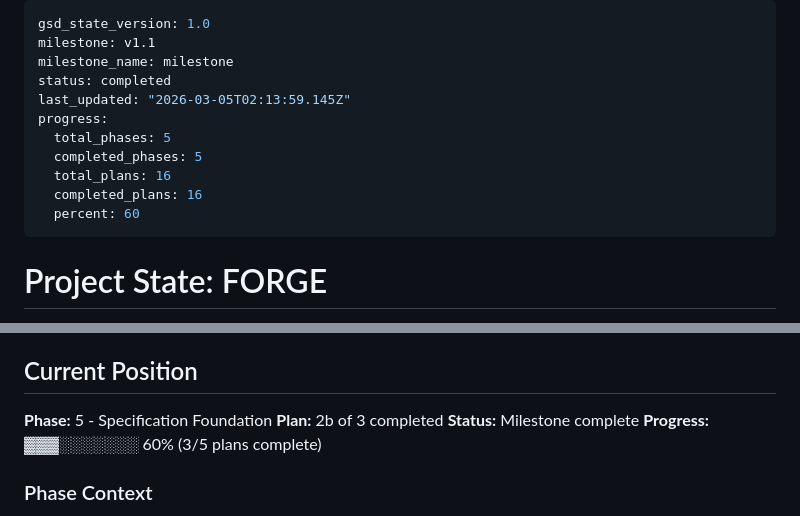
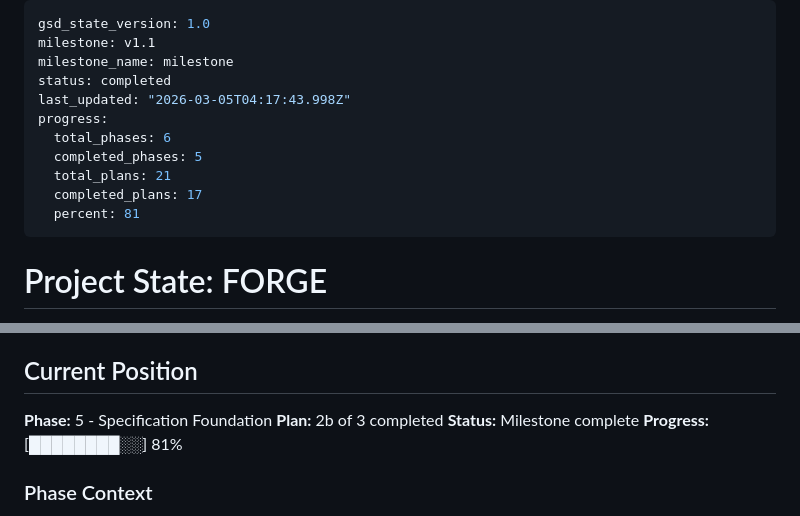
Before and after one commit to cloudtrainerwork/Forge, a Markdown page: .planning/STATE.md, 2 parts joined by grey strips. GitHub-like rendering.

Commit message:
docs(06-01): complete GSD domain foundation plan

```diff
--- a/.planning/STATE.md
+++ b/.planning/STATE.md
@@ -3,13 +3,13 @@ gsd_state_version: 1.0
 milestone: v1.1
 milestone_name: milestone
 status: completed
-last_updated: "2026-03-05T02:13:59.145Z"
+last_updated: "2026-03-05T04:17:43.998Z"
 progress:
-  total_phases: 5
+  total_phases: 6
   completed_phases: 5
-  total_plans: 16
-  completed_plans: 16
-  percent: 60
+  total_plans: 21
+  completed_plans: 17
+  percent: 81
 ---
 
 # Project State: FORGE
@@ -28,7 +28,7 @@ progress:
 **Phase:** 5 - Specification Foundation
 **Plan:** 2b of 3 completed
 **Status:** Milestone complete
-**Progress:** ▓▓▓░░░░░░░ 60% (3/5 plans complete)
+**Progress:** [████████░░] 81%
 
 ### Phase Context
 - **Goal:** Users can create and manage structured specifications within work items
```
Also changed, not shown: .planning/REQUIREMENTS.md (+2 -2 lines), 1 other file.
